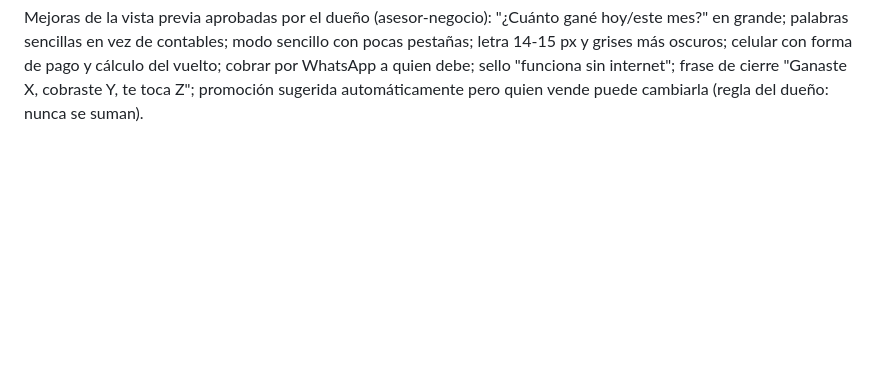
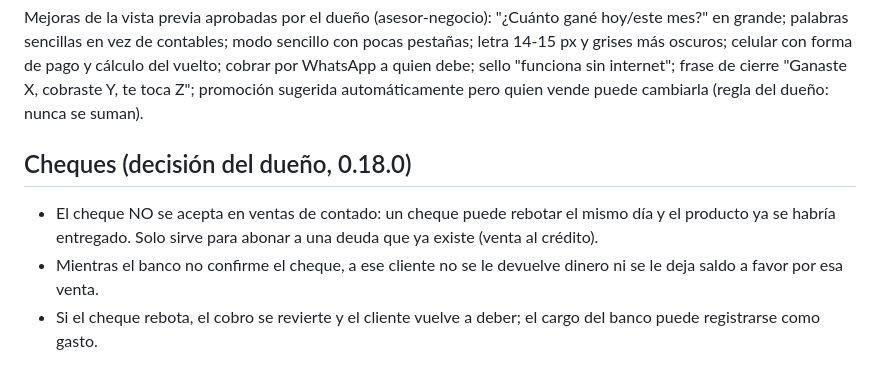
Before and after one commit to jarvin152014rrd/RRD, a Markdown page: base-negocios/docs/REQUISITOS.md, the part around the change. GitHub-like rendering; blank space fills up the shorter version.

Commit message:
base-negocios: REQUISITOS, decisión del dueño sobre cheques (solo abonos)
Co-Authored-By: Claude Opus 5.5 <noreply@anthropic.com>
Claude-Session: https://claude.ai/code/session_01SzxFkjS4MCcMAwDsznQxun

```diff
--- a/base-negocios/docs/REQUISITOS.md
+++ b/base-negocios/docs/REQUISITOS.md
@@ -428,3 +428,13 @@ oscuros; celular con forma de pago y cálculo del vuelto; cobrar por WhatsApp a
 quien debe; sello "funciona sin internet"; frase de cierre "Ganaste X,
 cobraste Y, te toca Z"; promoción sugerida automáticamente pero quien vende
 puede cambiarla (regla del dueño: nunca se suman).
+
+## Cheques (decisión del dueño, 0.18.0)
+
+- El cheque NO se acepta en ventas de contado: un cheque puede rebotar el mismo
+  día y el producto ya se habría entregado. Solo sirve para abonar a una deuda
+  que ya existe (venta al crédito).
+- Mientras el banco no confirme el cheque, a ese cliente no se le devuelve
+  dinero ni se le deja saldo a favor por esa venta.
+- Si el cheque rebota, el cobro se revierte y el cliente vuelve a deber; el
+  cargo del banco puede registrarse como gasto.
```
